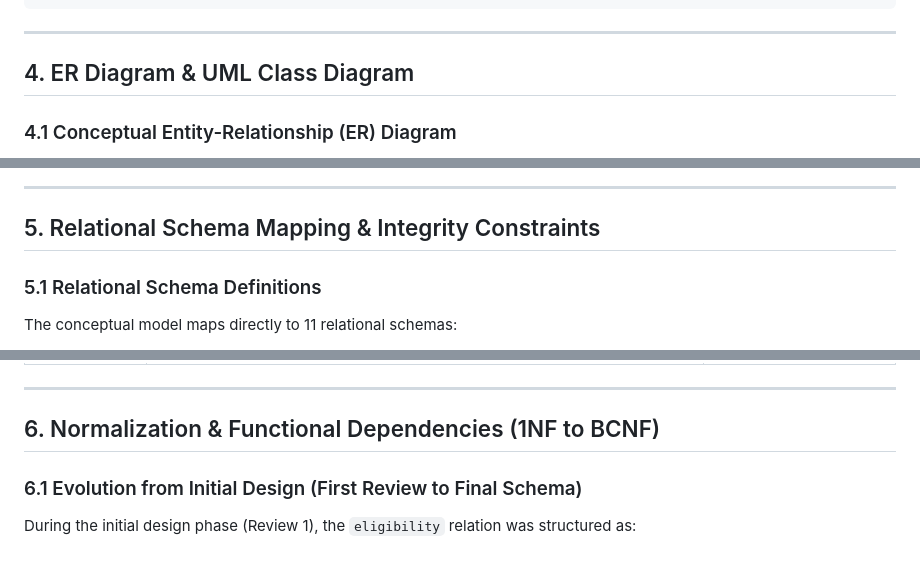
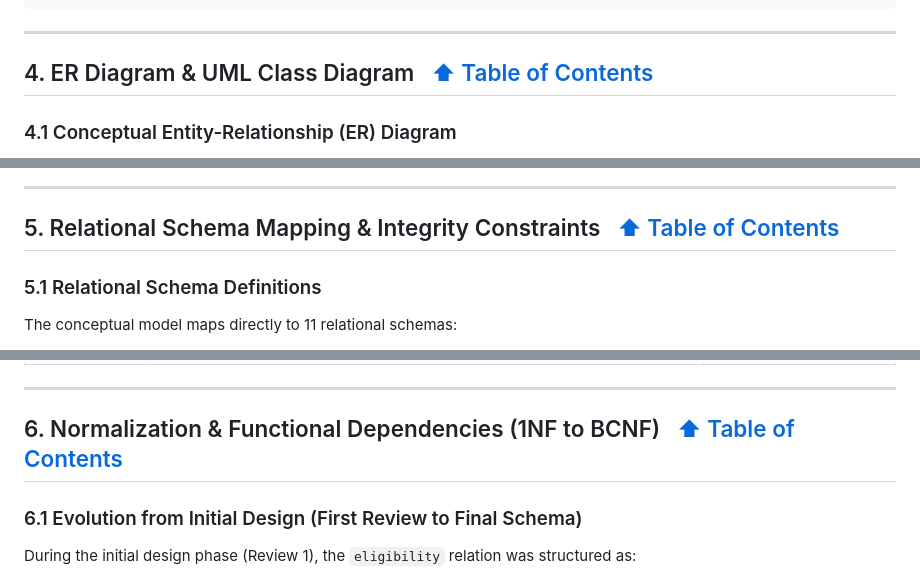
Before and after one commit to K-LAXMIVIGNESH/Collage-Placement-Portal, a Markdown page: README.md, 3 parts joined by grey strips. GitHub-like rendering.

```diff
--- a/README.md
+++ b/README.md
@@ -123,7 +127,8 @@ The application adheres strictly to the classic **3-Tier Client-Server Architect
 
 ---
 
-## 4. ER Diagram & UML Class Diagram
+<a id="4-er-diagram--uml-class-diagram"></a>
+## 4. ER Diagram & UML Class Diagram &nbsp; [⬆ Table of Contents](#table-of-contents)
 
 ### 4.1 Conceptual Entity-Relationship (ER) Diagram
 The Entity-Relationship model establishes the real-world entities, attributes, and cardinality constraints governing the campus placement portal.
@@ -406,7 +411,8 @@ classDiagram
 
 ---
 
-## 5. Relational Schema Mapping & Integrity Constraints
+<a id="5-relational-schema-mapping--integrity-constraints"></a>
+## 5. Relational Schema Mapping & Integrity Constraints &nbsp; [⬆ Table of Contents](#table-of-contents)
 
 ### 5.1 Relational Schema Definitions
 The conceptual model maps directly to 11 relational schemas:
@@ -440,7 +446,8 @@ The table below specifies every constraint enforced across the database relation
 
 ---
 
-## 6. Normalization & Functional Dependencies (1NF to BCNF)
+<a id="6-normalization--functional-dependencies-1nf-to-bcnf"></a>
+## 6. Normalization & Functional Dependencies (1NF to BCNF) &nbsp; [⬆ Table of Contents](#table-of-contents)
 
 ### 6.1 Evolution from Initial Design (First Review to Final Schema)
 During the initial design phase (Review 1), the `eligibility` relation was structured as:
```
Also changed, not shown: other parts of README.md (+23 -11 lines).
